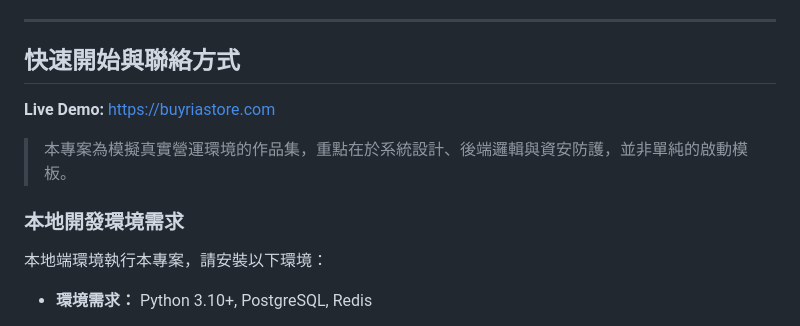
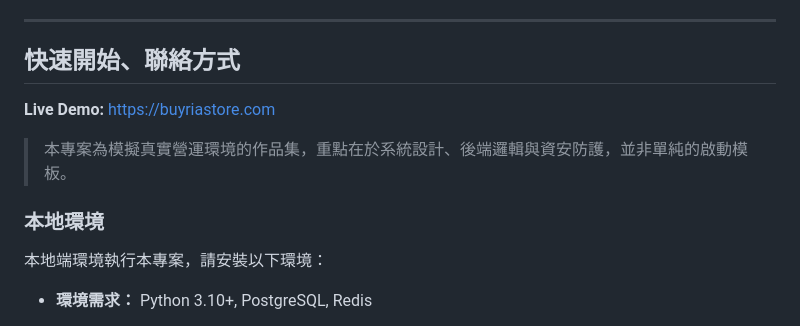
Before and after one commit to a02839164/ecommerce-django, a Markdown page: README.md, the part around one of its changes. GitHub-like rendering.

```diff
--- a/README.md
+++ b/README.md
@@ -103,12 +103,12 @@
 
 ---
 
-## 快速開始與聯絡方式
+## 快速開始、聯絡方式
 
 **Live Demo:** [https://buyriastore.com](https://buyriastore.com)
 > 本專案為模擬真實營運環境的作品集，重點在於系統設計、後端邏輯與資安防護，並非單純的啟動模板。
 
-### 本地開發環境需求
+### 本地環境
 本地端環境執行本專案，請安裝以下環境：
 * **環境需求：** Python 3.10+, PostgreSQL, Redis
 * **設定檔：** 請參考 `.env.example` 建立自己的 `.env` 檔案。
```
Also changed, not shown: other parts of README.md (+8 -8 lines).
